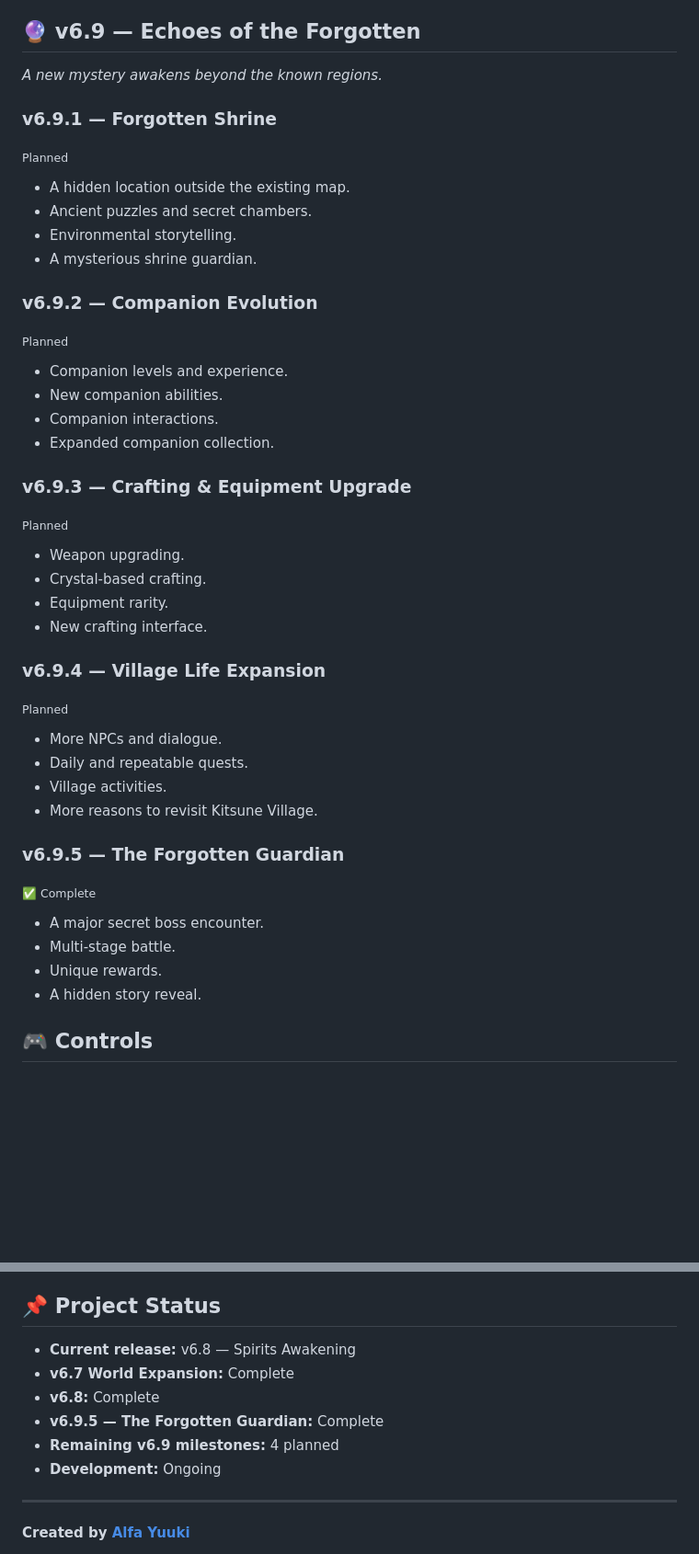
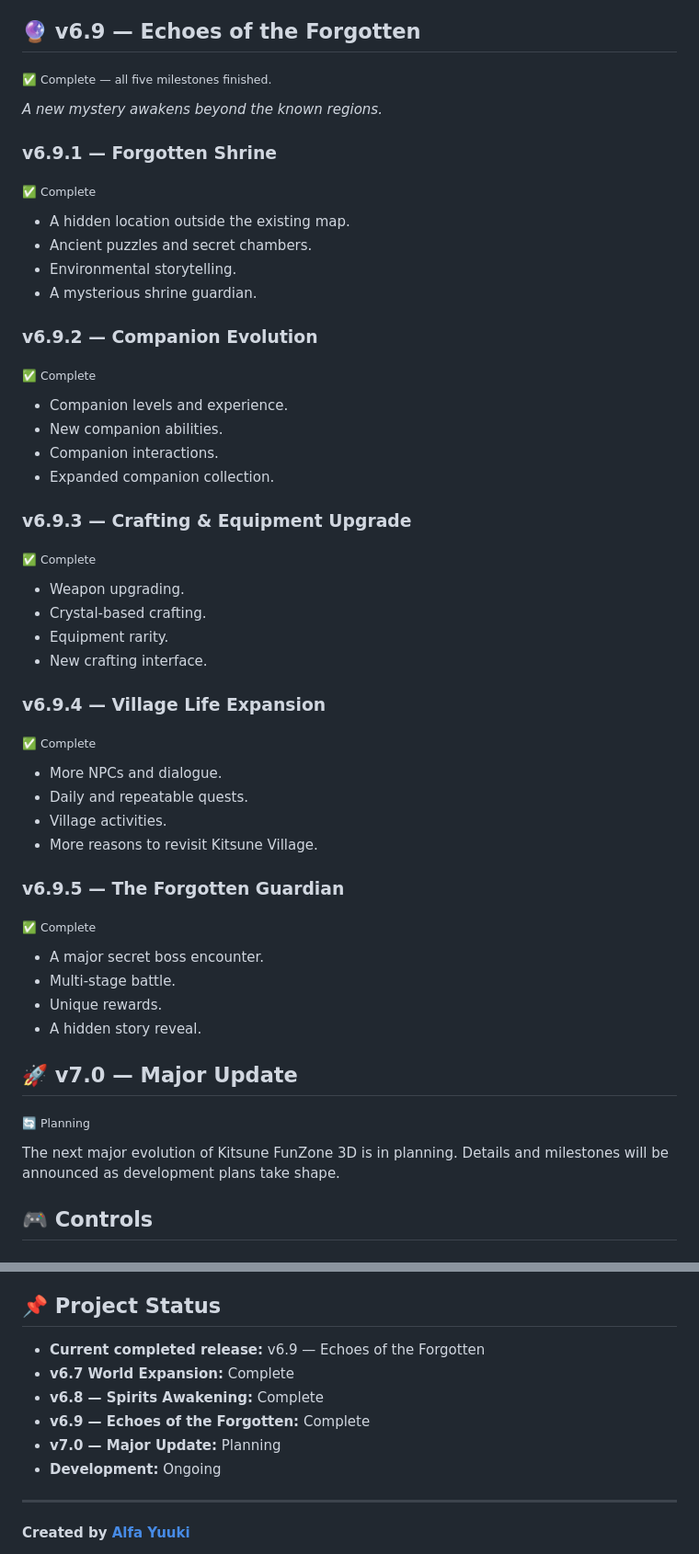
Before and after one commit to AlfaYuuki/Kitsune-3D-Prototype, a Markdown page: README.md, 2 parts joined by grey strips. Shown at 92% size. GitHub-like rendering; blank space fills up the shorter version.

Commit message:
docs: mark v6.9 complete and add v7.0 planning

```diff
--- a/README.md
+++ b/README.md
@@ -50,31 +50,33 @@ Each region has its own environment, spirits, treasures, and exploration rewards
 
 ## 🔮 v6.9 — Echoes of the Forgotten
 
+<sub>✅ Complete — all five milestones finished.</sub>
+
 *A new mystery awakens beyond the known regions.*
 
 ### v6.9.1 — Forgotten Shrine
-<sub>Planned</sub>
+<sub>✅ Complete</sub>
 - A hidden location outside the existing map.
 - Ancient puzzles and secret chambers.
 - Environmental storytelling.
 - A mysterious shrine guardian.
 
 ### v6.9.2 — Companion Evolution
-<sub>Planned</sub>
+<sub>✅ Complete</sub>
 - Companion levels and experience.
 - New companion abilities.
 - Companion interactions.
 - Expanded companion collection.
 
 ### v6.9.3 — Crafting & Equipment Upgrade
-<sub>Planned</sub>
+<sub>✅ Complete</sub>
 - Weapon upgrading.
 - Crystal-based crafting.
 - Equipment rarity.
 - New crafting interface.
 
 ### v6.9.4 — Village Life Expansion
-<sub>Planned</sub>
+<sub>✅ Complete</sub>
 - More NPCs and dialogue.
 - Daily and repeatable quests.
 - Village activities.
@@ -86,6 +88,12 @@ Each region has its own environment, spirits, treasures, and exploration rewards
 - Multi-stage battle.
 - Unique rewards.
 - A hidden story reveal.
+
+## 🚀 v7.0 — Major Update
+
+<sub>🔄 Planning</sub>
+
+The next major evolution of Kitsune FunZone 3D is in planning. Details and milestones will be announced as development plans take shape.
 
 ## 🎮 Controls
 
@@ -125,11 +133,11 @@ Open `index.html` in a modern browser. An internet connection is required for Th
 
 ## 📌 Project Status
 
-- **Current release:** v6.8 — Spirits Awakening
+- **Current completed release:** v6.9 — Echoes of the Forgotten
 - **v6.7 World Expansion:** Complete
-- **v6.8:** Complete
-- **v6.9.5 — The Forgotten Guardian:** Complete
-- **Remaining v6.9 milestones:** 4 planned
+- **v6.8 — Spirits Awakening:** Complete
+- **v6.9 — Echoes of the Forgotten:** Complete
+- **v7.0 — Major Update:** Planning
 - **Development:** Ongoing
 
 ---
```
Also changed, not shown: other parts of README.md (+1 -1 lines).
